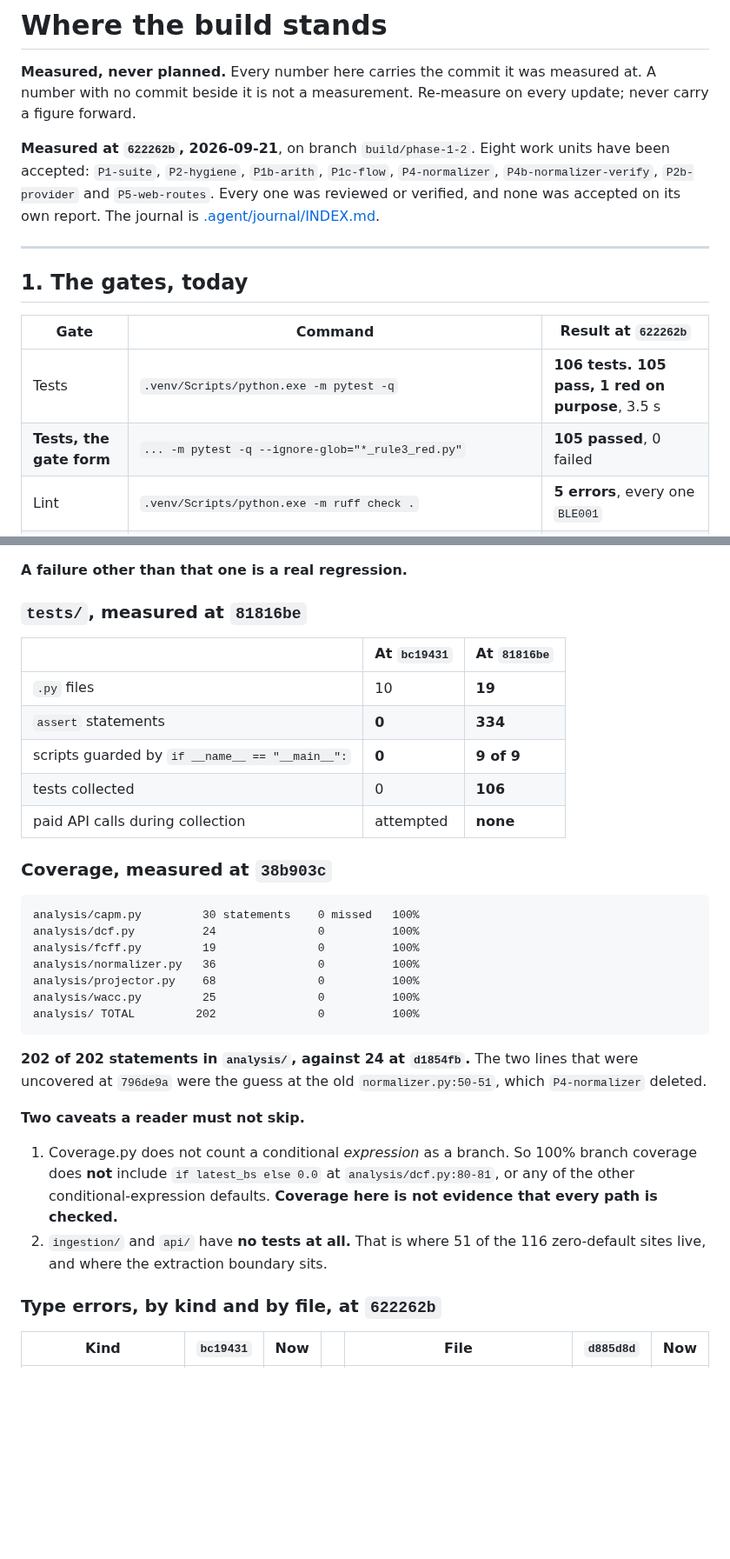
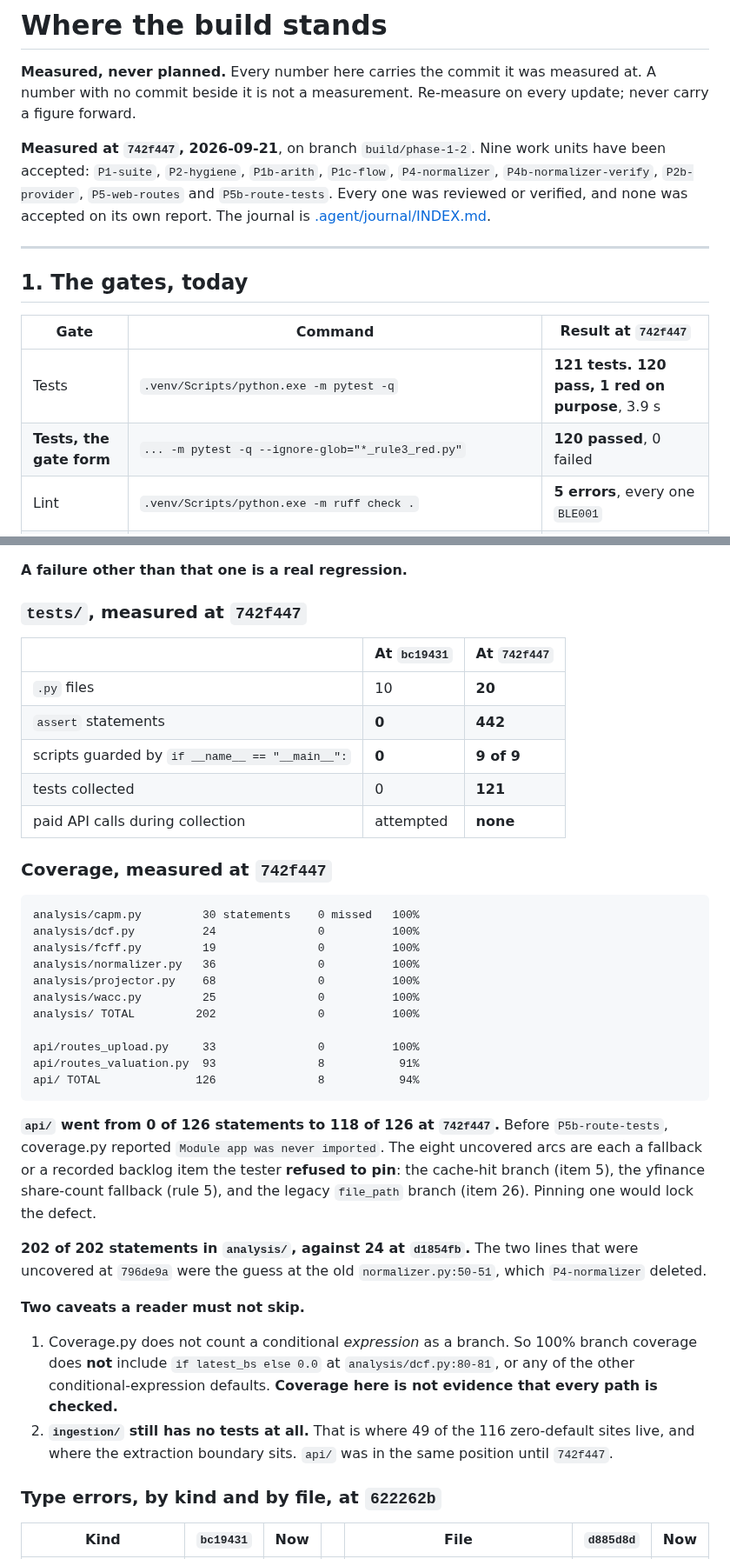
Before and after one commit to yinchenliu/Valuation, a Markdown page: STATUS.md, 2 parts joined by grey strips. Shown at 87% size. GitHub-like rendering; blank space fills up the shorter version.

Commit message:
Re-measure STATUS at 742f447
Nine units accepted. 121 tests: 120 pass, 1 red on purpose. Gate form
120 passed. Lint 5 BLE001. Types 14 in 4 files. Census 116.
GET / returns 200.

tests/: 20 files, 442 asserts, 121 collected -- from 10 files and 0
asserts at bc19431.

Coverage now covers api/ as well as analysis/:
    analysis/  202 of 202 statements   100%
    api/       118 of 126               94%
Before P5b-route-tests, coverage.py reported "Module app was never
imported" for api/. The eight uncovered arcs are each a fallback or a
recorded backlog item the tester REFUSED to pin -- the cache-hit
branch, the yfinance share-count fallback, the legacy file_path
branch. Pinning one would lock the defect.

ingestion/ is now the only package with no tests at all, and it holds
49 of the 116 zero-default sites plus the whole extraction boundary.

Item 29 added to the open list: POST /valuation with no `files` runs an
extraction on the empty string, returns 200, and names no field. Rule
3, and the census has never counted it because the pattern is a ""
default in a Form() declaration.

Co-Authored-By: Claude Opus 5 (1M context) <noreply@anthropic.com>

````diff
--- a/STATUS.md
+++ b/STATUS.md
@@ -4,20 +4,20 @@
 A number with no commit beside it is not a measurement. Re-measure on every update;
 never carry a figure forward.
 
-**Measured at `622262b`, 2026-09-21**, on branch `build/phase-1-2`. Eight work units
+**Measured at `742f447`, 2026-09-21**, on branch `build/phase-1-2`. Nine work units
 have been accepted: `P1-suite`, `P2-hygiene`, `P1b-arith`, `P1c-flow`, `P4-normalizer`,
-`P4b-normalizer-verify`, `P2b-provider` and `P5-web-routes`. Every one was reviewed or
-verified, and none was accepted on its own report. The journal is
+`P4b-normalizer-verify`, `P2b-provider`, `P5-web-routes` and `P5b-route-tests`. Every
+one was reviewed or verified, and none was accepted on its own report. The journal is
 [.agent/journal/INDEX.md](.agent/journal/INDEX.md).
 
 ---
 
 ## 1. The gates, today
 
-| Gate | Command | Result at `622262b` |
+| Gate | Command | Result at `742f447` |
 |---|---|---|
-| Tests | `.venv/Scripts/python.exe -m pytest -q` | **106 tests. 105 pass, 1 red on purpose**, 3.5 s |
-| **Tests, the gate form** | `... -m pytest -q --ignore-glob="*_rule3_red.py"` | **105 passed**, 0 failed |
+| Tests | `.venv/Scripts/python.exe -m pytest -q` | **121 tests. 120 pass, 1 red on purpose**, 3.9 s |
+| **Tests, the gate form** | `... -m pytest -q --ignore-glob="*_rule3_red.py"` | **120 passed**, 0 failed |
 | Lint | `.venv/Scripts/python.exe -m ruff check .` | **5 errors**, every one `BLE001` |
 | Types | `.venv/Scripts/python.exe -m mypy models analysis ingestion api config.py app.py --ignore-missing-imports` | **14 errors in 4 files**, 18 files checked |
 | **Routes** | `TestClient(app.app, raise_server_exceptions=False).get('/')` | **200** |
@@ -110,17 +110,17 @@ still open. `ls tests/unit/*_rule3_red.py` returns exactly that one line.
 
 **A failure other than that one is a real regression.**
 
-### `tests/`, measured at `81816be`
+### `tests/`, measured at `742f447`
 
-| | At `bc19431` | At `81816be` |
+| | At `bc19431` | At `742f447` |
 |---|---|---|
-| `.py` files | 10 | **19** |
-| `assert` statements | **0** | **334** |
+| `.py` files | 10 | **20** |
+| `assert` statements | **0** | **442** |
 | scripts guarded by `if __name__ == "__main__":` | **0** | **9 of 9** |
-| tests collected | 0 | **106** |
+| tests collected | 0 | **121** |
 | paid API calls during collection | attempted | **none** |
 
-### Coverage, measured at `38b903c`
+### Coverage, measured at `742f447`
 
 ```
 analysis/capm.py         30 statements    0 missed   100%
@@ -130,7 +130,17 @@ analysis/normalizer.py   36               0          100%
 analysis/projector.py    68               0          100%
 analysis/wacc.py         25               0          100%
 analysis/ TOTAL         202               0          100%
+
+api/routes_upload.py     33               0          100%
+api/routes_valuation.py  93               8           91%
+api/ TOTAL              126               8           94%
 ```
+
+**`api/` went from 0 of 126 statements to 118 of 126 at `742f447`.** Before
+`P5b-route-tests`, coverage.py reported `Module app was never imported`. The eight
+uncovered arcs are each a fallback or a recorded backlog item the tester **refused to
+pin**: the cache-hit branch (item 5), the yfinance share-count fallback (rule 5), and
+the legacy `file_path` branch (item 26). Pinning one would lock the defect.
 
 **202 of 202 statements in `analysis/`, against 24 at `d1854fb`.** The two lines that
 were uncovered at `796de9a` were the guess at the old `normalizer.py:50-51`, which
@@ -142,8 +152,9 @@ were uncovered at `796de9a` were the guess at the old `normalizer.py:50-51`, whi
    coverage does **not** include `if latest_bs else 0.0` at `analysis/dcf.py:80-81`, or
    any of the other conditional-expression defaults. **Coverage here is not evidence
    that every path is checked.**
-2. `ingestion/` and `api/` have **no tests at all.** That is where 51 of the 116
-   zero-default sites live, and where the extraction boundary sits.
+2. **`ingestion/` still has no tests at all.** That is where 49 of the 116
+   zero-default sites live, and where the extraction boundary sits. `api/` was in the
+   same position until `742f447`.
 
 ### Type errors, by kind and by file, at `622262b`
 
````
Also changed, not shown: other parts of STATUS.md (+4 -3 lines), .agent/journal/INDEX.md (+9 -2 lines).
